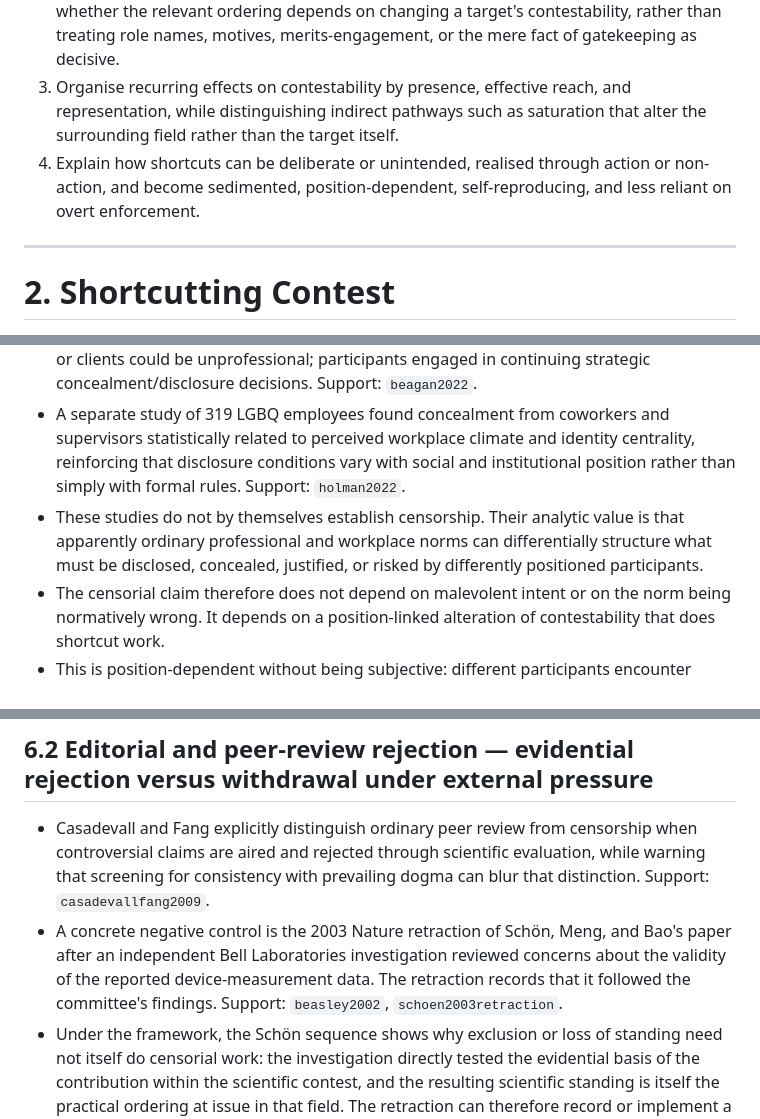
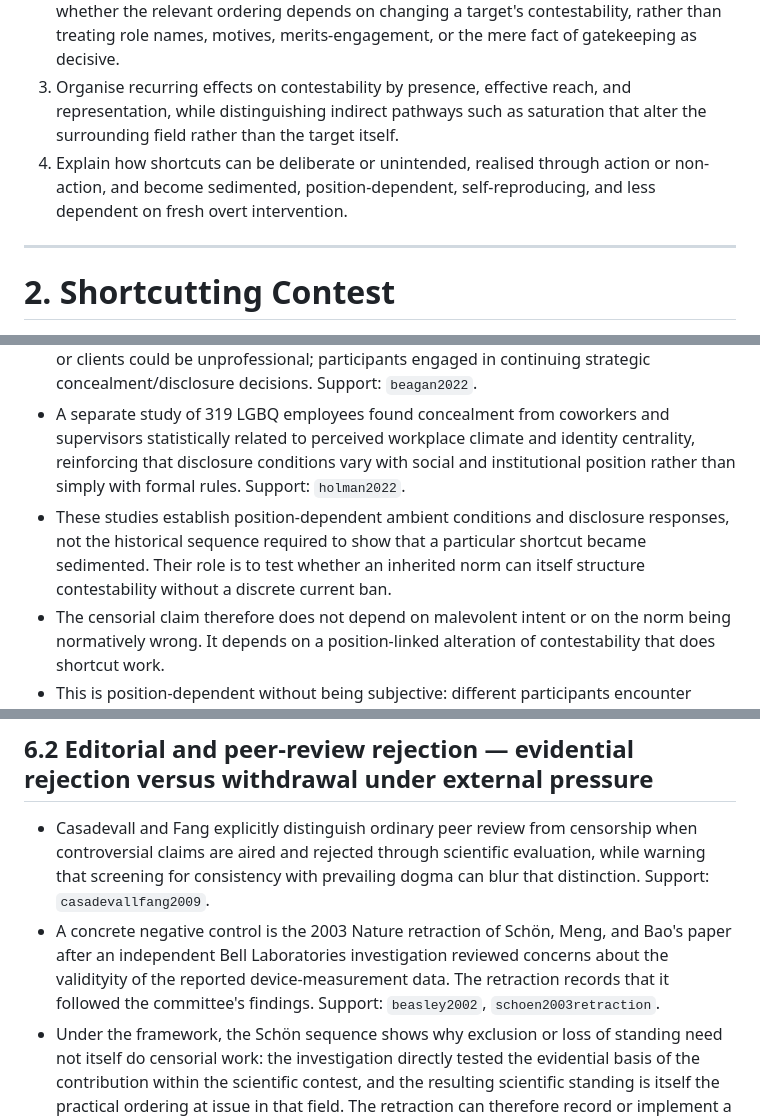
Before and after one commit to grantaj/censorship, a Markdown page: outline.md, 3 parts joined by grey strips. Drawn GitHub-style.

```diff
--- a/outline.md
+++ b/outline.md
@@ -67,7 +67,7 @@ Conceptual hierarchy:
 1. Recast censorship as shortcutting contest through selective alteration of contestability, without requiring a single censor, censorial intention, state action, or successful suppression.
 2. Explain the difficult boundary with ordinary selection and institutional ordering by asking whether the relevant ordering depends on changing a target's contestability, rather than treating role names, motives, merits-engagement, or the mere fact of gatekeeping as decisive.
 3. Organise recurring effects on contestability by presence, effective reach, and representation, while distinguishing indirect pathways such as saturation that alter the surrounding field rather than the target itself.
-4. Explain how shortcuts can be deliberate or unintended, realised through action or non-action, and become sedimented, position-dependent, self-reproducing, and less reliant on overt enforcement.
+4. Explain how shortcuts can be deliberate or unintended, realised through action or non-action, and become sedimented, position-dependent, self-reproducing, and less dependent on fresh overt intervention.
 
 ---
 
@@ -202,7 +202,7 @@ Support: `weeks2024`, `yuenlee2025`, `kuran1995`, `wangmayer2023`.
 - The relevant ordering need not concern the truth of an explicit proposition. It can concern which identities, descriptions, representations, topics, or forms of self-presentation are treated as ordinary, admissible, professional, or in need of justification.
 - Reported workplace evidence supplies a proximate case. Beagan et al. interviewed 13 LGBTQ+ Canadian health professionals and found disclosure decisions shaped by heteronormative professional contexts, including perceptions that disclosure to patients or clients could be unprofessional; participants engaged in continuing strategic concealment/disclosure decisions. Support: `beagan2022`.
 - A separate study of 319 LGBQ employees found concealment from coworkers and supervisors statistically related to perceived workplace climate and identity centrality, reinforcing that disclosure conditions vary with social and institutional position rather than simply with formal rules. Support: `holman2022`.
-- These studies do not by themselves establish censorship. Their analytic value is that apparently ordinary professional and workplace norms can differentially structure what must be disclosed, concealed, justified, or risked by differently positioned participants.
+- These studies establish position-dependent ambient conditions and disclosure responses, not the historical sequence required to show that a particular shortcut became sedimented. Their role is to test whether an inherited norm can itself structure contestability without a discrete current ban.
 - The censorial claim therefore does not depend on malevolent intent or on the norm being normatively wrong. It depends on a position-linked alteration of contestability that does shortcut work.
 - This is position-dependent without being subjective: different participants encounter different structural participation conditions.
 
@@ -247,7 +247,7 @@ Support: `asheim1953`, `kidd2009`, `garry2015`, `mooretudor2024`.
 ## 6.2 Editorial and peer-review rejection — evidential rejection versus withdrawal under external pressure
 
 - Casadevall and Fang explicitly distinguish ordinary peer review from censorship when controversial claims are aired and rejected through scientific evaluation, while warning that screening for consistency with prevailing dogma can blur that distinction. Support: `casadevallfang2009`.
-- A concrete negative control is the 2003 Nature retraction of Schön, Meng, and Bao's paper after an independent Bell Laboratories investigation reviewed concerns about the validity of the reported device-measurement data. The retraction records that it followed the committee's findings. Support: `beasley2002`, `schoen2003retraction`.
+- A concrete negative control is the 2003 Nature retraction of Schön, Meng, and Bao's paper after an independent Bell Laboratories investigation reviewed concerns about the validityity of the reported device-measurement data. The retraction records that it followed the committee's findings. Support: `beasley2002`, `schoen2003retraction`.
 - Under the framework, the Schön sequence shows why exclusion or loss of standing need not itself do censorial work: the investigation directly tested the evidential basis of the contribution within the scientific contest, and the resulting scientific standing is itself the practical ordering at issue in that field. The retraction can therefore record or implement a contest-mediated result rather than supply the means by which the claim is defeated.
 - The 2017 *Third World Quarterly* publication of Bruce Gilley's "The Case for Colonialism" supplies the contrasting mixed sequence. The publisher's withdrawal notice states that the article had undergone double-blind peer review in accordance with journal policy and was later withdrawn after the editor received serious and credible threats of violence linked to publication. Support: `gilley2017`, `taylorfrancis2017withdrawal`.
 - The sequence separates relations that are easily collapsed: substantive scholarly criticism is contest; peer review directly assesses the contribution within that scholarly field and may itself be part of contest; threats impose participation consequences outside the article's merits; withdrawal then changes the article's continuing publication and availability. Neither prior scholarly criticism nor a decision about whether withdrawal is justified substitutes for the contest the article would otherwise continue to enter.
```
Also changed, not shown: other parts of outline.md (+13 -13 lines).
